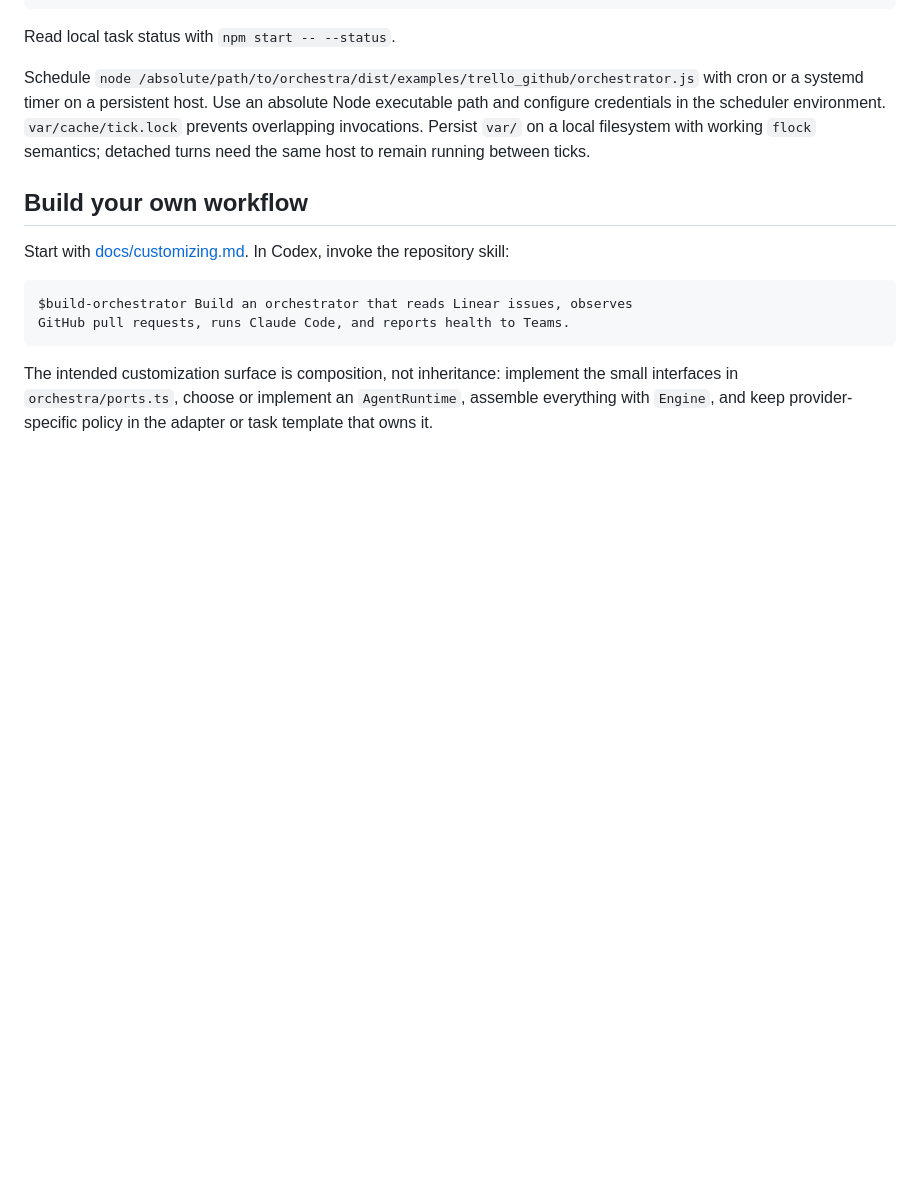
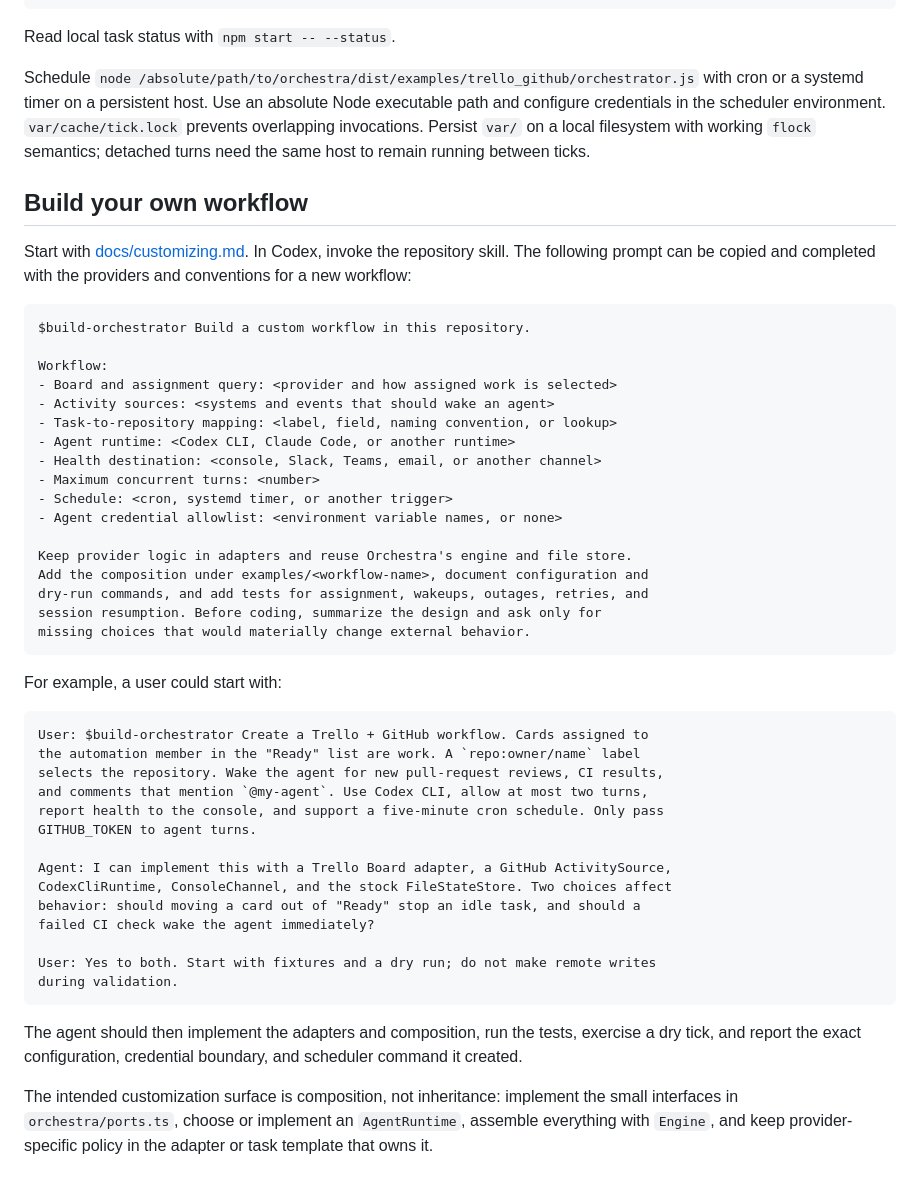
Before and after one commit to patchwake/patchwake, a Markdown page: README.md, the part around the change. Drawn GitHub-style; blank space fills up the shorter version.

````diff
--- a/README.md
+++ b/README.md
@@ -96,12 +96,51 @@ remain running between ticks.
 ## Build your own workflow
 
 Start with [docs/customizing.md](docs/customizing.md). In Codex, invoke the
-repository skill:
+repository skill. The following prompt can be copied and completed with the
+providers and conventions for a new workflow:
 
 ```text
-$build-orchestrator Build an orchestrator that reads Linear issues, observes
-GitHub pull requests, runs Claude Code, and reports health to Teams.
+$build-orchestrator Build a custom workflow in this repository.
+
+Workflow:
+- Board and assignment query: <provider and how assigned work is selected>
+- Activity sources: <systems and events that should wake an agent>
+- Task-to-repository mapping: <label, field, naming convention, or lookup>
+- Agent runtime: <Codex CLI, Claude Code, or another runtime>
+- Health destination: <console, Slack, Teams, email, or another channel>
+- Maximum concurrent turns: <number>
+- Schedule: <cron, systemd timer, or another trigger>
+- Agent credential allowlist: <environment variable names, or none>
+
+Keep provider logic in adapters and reuse Orchestra's engine and file store.
+Add the composition under examples/<workflow-name>, document configuration and
+dry-run commands, and add tests for assignment, wakeups, outages, retries, and
+session resumption. Before coding, summarize the design and ask only for
+missing choices that would materially change external behavior.
 ```
+
+For example, a user could start with:
+
+```text
+User: $build-orchestrator Create a Trello + GitHub workflow. Cards assigned to
+the automation member in the "Ready" list are work. A `repo:owner/name` label
+selects the repository. Wake the agent for new pull-request reviews, CI results,
+and comments that mention `@my-agent`. Use Codex CLI, allow at most two turns,
+report health to the console, and support a five-minute cron schedule. Only pass
+GITHUB_TOKEN to agent turns.
+
+Agent: I can implement this with a Trello Board adapter, a GitHub ActivitySource,
+CodexCliRuntime, ConsoleChannel, and the stock FileStateStore. Two choices affect
+behavior: should moving a card out of "Ready" stop an idle task, and should a
+failed CI check wake the agent immediately?
+
+User: Yes to both. Start with fixtures and a dry run; do not make remote writes
+during validation.
+```
+
+The agent should then implement the adapters and composition, run the tests,
+exercise a dry tick, and report the exact configuration, credential boundary,
+and scheduler command it created.
 
 The intended customization surface is composition, not inheritance: implement
 the small interfaces in `orchestra/ports.ts`, choose or implement an
````
